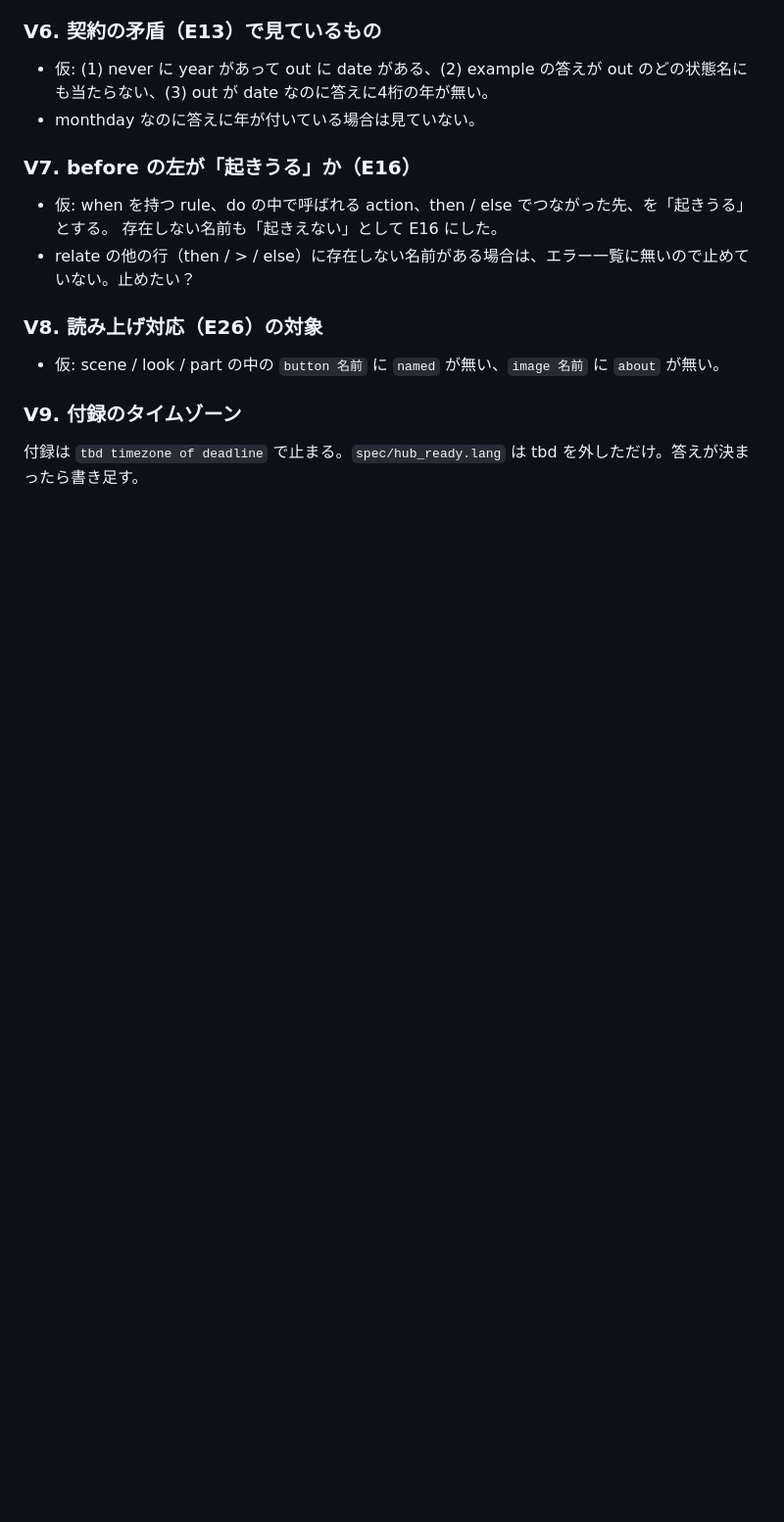
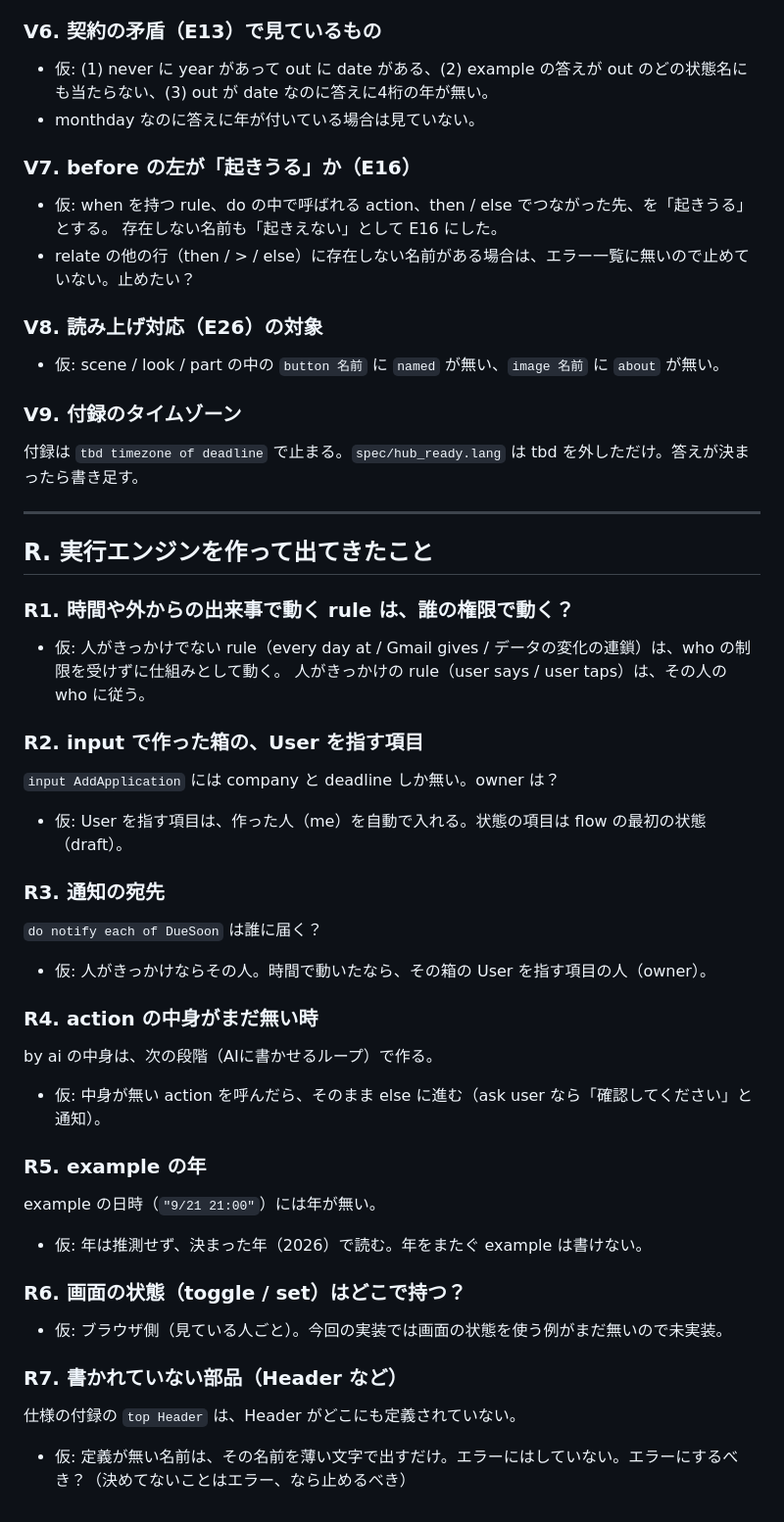
Before and after one commit to AnIT012/Ponte, a Markdown page: QUESTIONS_v0.2.md, the part around the change. Shown at 98% size. Rendered like a GitHub page; blank space fills up the shorter version.

```diff
--- a/QUESTIONS_v0.2.md
+++ b/QUESTIONS_v0.2.md
@@ -40,3 +40,34 @@ rule には「どの画面にいる時か」を書く所が無い。
 
 ### V9. 付録のタイムゾーン
 付録は `tbd timezone of deadline` で止まる。`spec/hub_ready.lang` は tbd を外しただけ。答えが決まったら書き足す。
+
+---
+
+## R. 実行エンジンを作って出てきたこと
+
+### R1. 時間や外からの出来事で動く rule は、誰の権限で動く？
+- 仮: 人がきっかけでない rule（every day at / Gmail gives / データの変化の連鎖）は、who の制限を受けずに仕組みとして動く。
+  人がきっかけの rule（user says / user taps）は、その人の who に従う。
+
+### R2. input で作った箱の、User を指す項目
+`input AddApplication` には company と deadline しか無い。owner は？
+- 仮: User を指す項目は、作った人（me）を自動で入れる。状態の項目は flow の最初の状態（draft）。
+
+### R3. 通知の宛先
+`do notify each of DueSoon` は誰に届く？
+- 仮: 人がきっかけならその人。時間で動いたなら、その箱の User を指す項目の人（owner）。
+
+### R4. action の中身がまだ無い時
+by ai の中身は、次の段階（AIに書かせるループ）で作る。
+- 仮: 中身が無い action を呼んだら、そのまま else に進む（ask user なら「確認してください」と通知）。
+
+### R5. example の年
+example の日時（`"9/21 21:00"`）には年が無い。
+- 仮: 年は推測せず、決まった年（2026）で読む。年をまたぐ example は書けない。
+
+### R6. 画面の状態（toggle / set）はどこで持つ？
+- 仮: ブラウザ側（見ている人ごと）。今回の実装では画面の状態を使う例がまだ無いので未実装。
+
+### R7. 書かれていない部品（Header など）
+仕様の付録の `top Header` は、Header がどこにも定義されていない。
+- 仮: 定義が無い名前は、その名前を薄い文字で出すだけ。エラーにはしていない。エラーにするべき？（決めてないことはエラー、なら止めるべき）
```
Also changed, not shown: README.md (+12 -1 lines), REPORT.md (+16 -0 lines), docs/screenshots/hub_phone.png (added), docs/screenshots/hub_wide.png (added).
